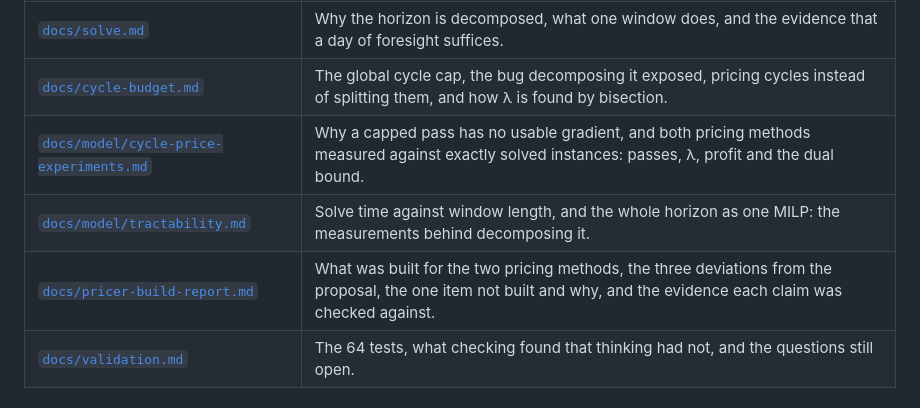
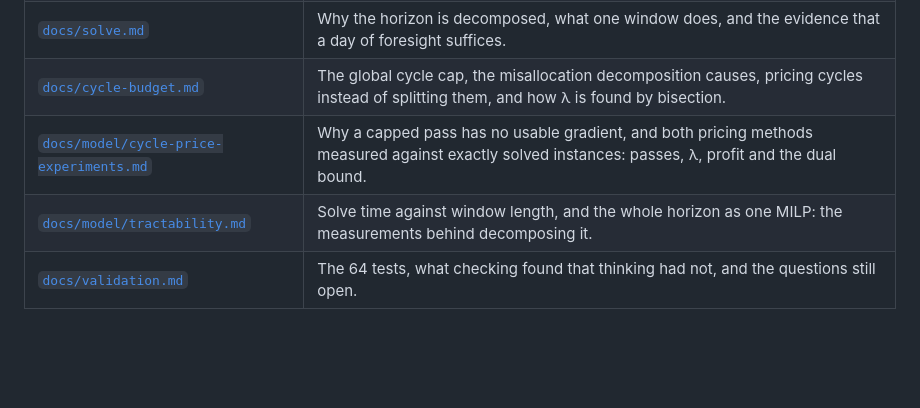
Before and after one commit to GuilhermePFM/BatteryCase, a Markdown page: README.md, the part around the change. Rendered like a GitHub page; blank space fills up the shorter version.

```diff
--- a/README.md
+++ b/README.md
@@ -133,10 +133,9 @@ flowchart TD
 | [`docs/data.md`](docs/data.md) | What the two spreadsheets contain, the clock-change artefacts, and why the loader reports rather than repairs. |
 | [`docs/architecture.md`](docs/architecture.md) | How the code is structured, every class with the reason it exists, why the constraints are separate blocks, and how two pricing algorithms share one seam. |
 | [`docs/solve.md`](docs/solve.md) | Why the horizon is decomposed, what one window does, and the evidence that a day of foresight suffices. |
-| [`docs/cycle-budget.md`](docs/cycle-budget.md) | The global cycle cap, the bug decomposing it exposed, pricing cycles instead of splitting them, and how λ is found by bisection. |
+| [`docs/cycle-budget.md`](docs/cycle-budget.md) | The global cycle cap, the misallocation decomposition causes, pricing cycles instead of splitting them, and how λ is found by bisection. |
 | [`docs/model/cycle-price-experiments.md`](docs/model/cycle-price-experiments.md) | Why a capped pass has no usable gradient, and both pricing methods measured against exactly solved instances: passes, λ, profit and the dual bound. |
 | [`docs/model/tractability.md`](docs/model/tractability.md) | Solve time against window length, and the whole horizon as one MILP: the measurements behind decomposing it. |
-| [`docs/pricer-build-report.md`](docs/pricer-build-report.md) | What was built for the two pricing methods, the three deviations from the proposal, the one item not built and why, and the evidence each claim was checked against. |
 | [`docs/validation.md`](docs/validation.md) | The 64 tests, what checking found that thinking had not, and the questions still open. |
 
 ## Layout
```
Also changed, not shown: docs/architecture.md (+18 -98 lines).
